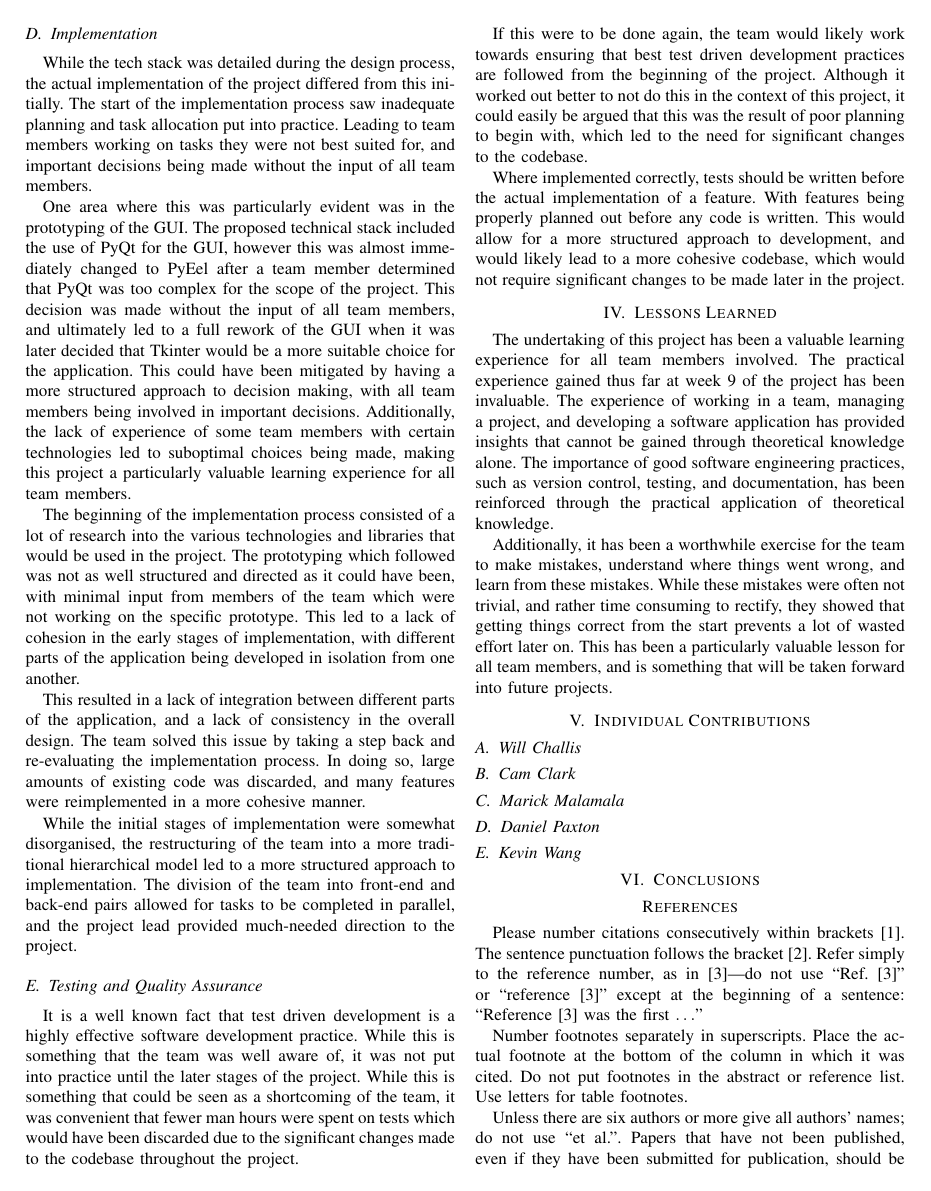
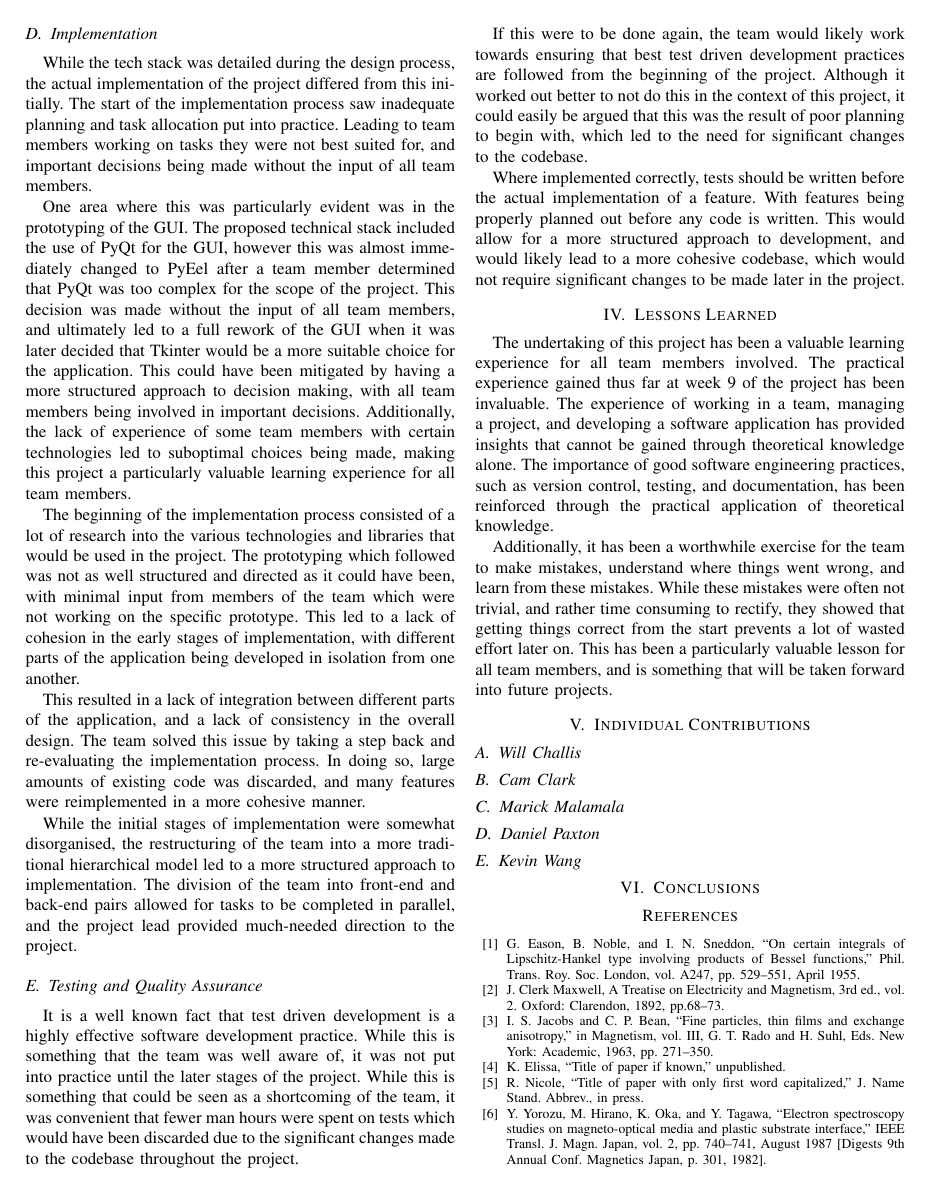
Before and after one commit to Manwithacape/COSC345---Group_11, a LaTeX paper (Reflective/Experience Report/Group_11_Reflective_Report.tex): page 3 of 4. Compiled offline with pdfLaTeX; a missing font is replaced by an installed copy or a similar font; a LaTeX package or settings file that is missing is left out.

Commit message:
references ammended

```diff
--- a/Reflective/Experience Report/Group_11_Reflective_Report.tex
+++ b/Reflective/Experience Report/Group_11_Reflective_Report.tex
@@ -160,17 +160,4 @@ Additionally, it has been a worthwhile exercise for the team to make mistakes, u
 \section{Conclusions}
 
 
-\section*{References}
 
-Please number citations consecutively within brackets \cite{b1}. The
-sentence punctuation follows the bracket \cite{b2}. Refer simply to the reference
-number, as in \cite{b3}---do not use ``Ref. \cite{b3}'' or ``reference \cite{b3}'' except at
-the beginning of a sentence: ``Reference \cite{b3} was the first $\ldots$''
-
-Number footnotes separately in superscripts. Place the actual footnote at
-the bottom of the column in which it was cited. Do not put footnotes in the
-abstract or reference list. Use letters for table footnotes.
-
-Unless there are six authors or more give all authors' names; do not use
-``et al.''. Papers that have not been published, even if they have been
-submitted for publication, should be cited as ``unpublished'' \cite{b4}. Papers
```
Also changed, not shown: Reflective/Experience Report/Group_11_Reflective_Report.pdf, Reflective/Experience Report/Group_11_Reflective_Report.tex (6 more changed lines).
